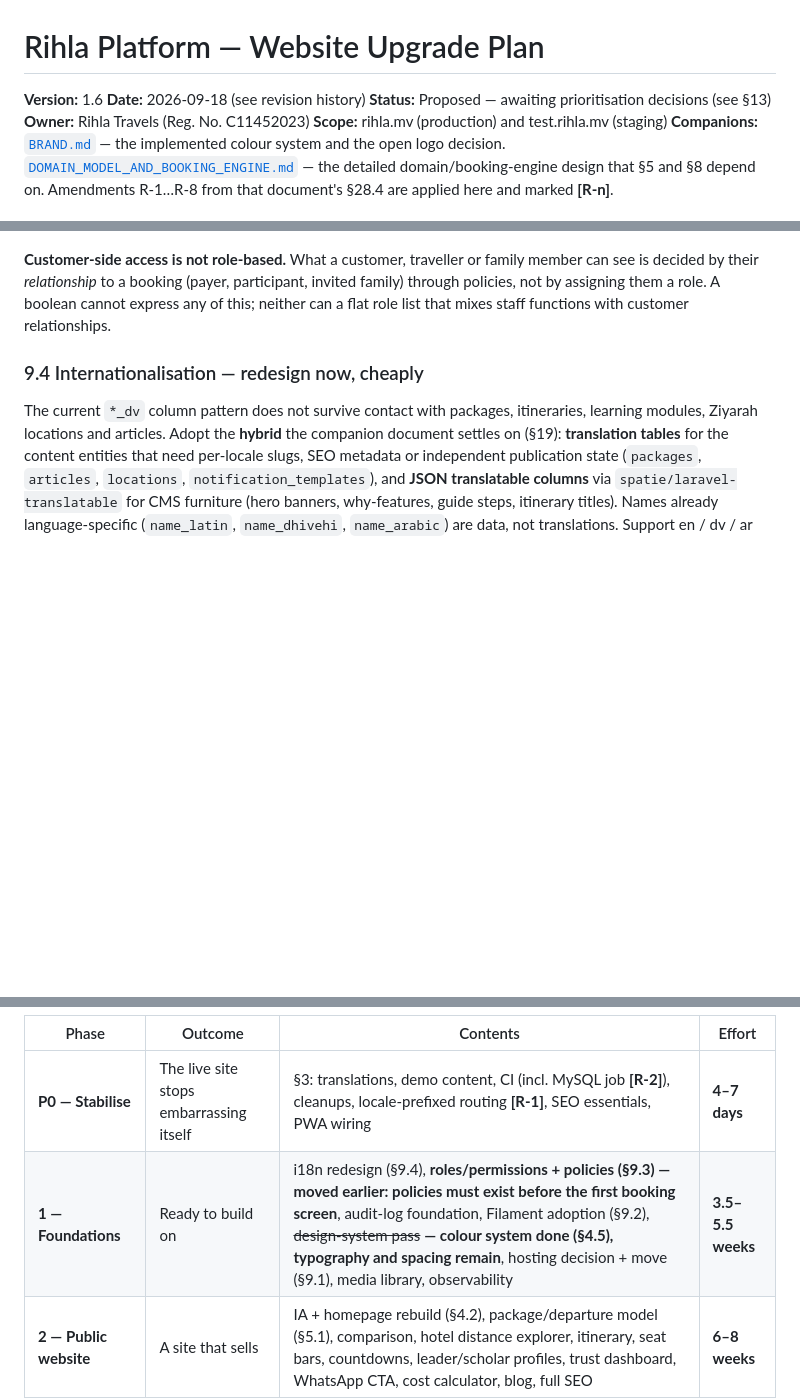
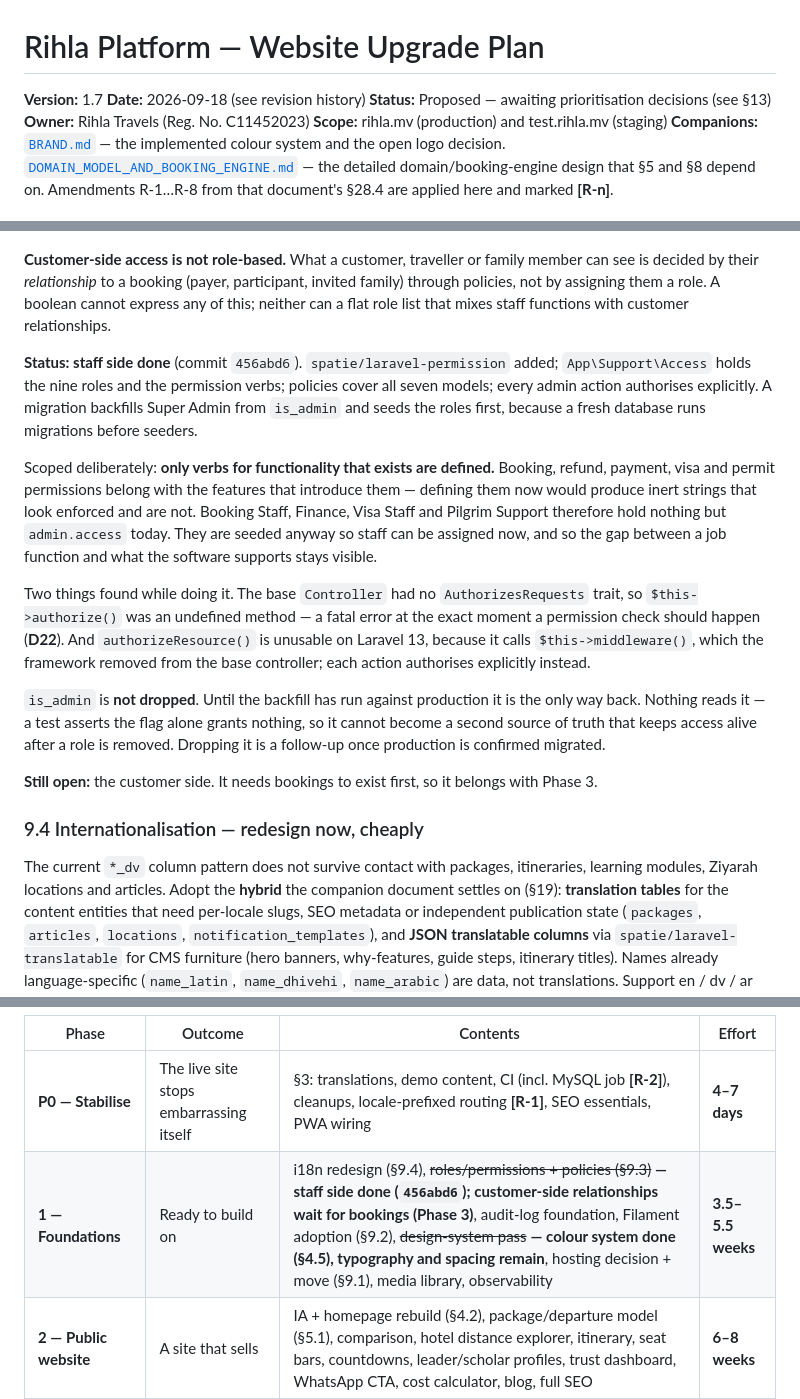
Before and after one commit to ampilarey/rihla, a Markdown page: docs/WEBSITE_UPGRADE_PLAN.md, 3 parts joined by grey strips. GitHub-like rendering; blank space fills up the shorter version.

Commit message:
Record the authorisation work and D22, D23 in the plan
Co-Authored-By: Claude Opus 5 <noreply@anthropic.com>
Claude-Session: https://claude.ai/code/session_01JoZgPLctB4zL5fwYVW7GBf

```diff
--- a/docs/WEBSITE_UPGRADE_PLAN.md
+++ b/docs/WEBSITE_UPGRADE_PLAN.md
@@ -1,6 +1,6 @@
 # Rihla Platform — Website Upgrade Plan
 
-**Version:** 1.6
+**Version:** 1.7
 **Date:** 2026-09-18 (see revision history)
 **Status:** Proposed — awaiting prioritisation decisions (see §13)
 **Owner:** Rihla Travels (Reg. No. C11452023)
@@ -534,6 +537,16 @@ Replace the `is_admin` boolean with real roles and permissions (`spatie/laravel-
 
 **Customer-side access is not role-based.** What a customer, traveller or family member can see is decided by their *relationship* to a booking (payer, participant, invited family) through policies, not by assigning them a role. A boolean cannot express any of this; neither can a flat role list that mixes staff functions with customer relationships.
 
+**Status: staff side done** (commit `456abd6`). `spatie/laravel-permission` added; `App\Support\Access` holds the nine roles and the permission verbs; policies cover all seven models; every admin action authorises explicitly. A migration backfills Super Admin from `is_admin` and seeds the roles first, because a fresh database runs migrations before seeders.
+
+Scoped deliberately: **only verbs for functionality that exists are defined.** Booking, refund, payment, visa and permit permissions belong with the features that introduce them — defining them now would produce inert strings that look enforced and are not. Booking Staff, Finance, Visa Staff and Pilgrim Support therefore hold nothing but `admin.access` today. They are seeded anyway so staff can be assigned now, and so the gap between a job function and what the software supports stays visible.
+
+Two things found while doing it. The base `Controller` had no `AuthorizesRequests` trait, so `$this->authorize()` was an undefined method — a fatal error at the exact moment a permission check should happen (**D22**). And `authorizeResource()` is unusable on Laravel 13, because it calls `$this->middleware()`, which the framework removed from the base controller; each action authorises explicitly instead.
+
+`is_admin` is **not dropped**. Until the backfill has run against production it is the only way back. Nothing reads it — a test asserts the flag alone grants nothing, so it cannot become a second source of truth that keeps access alive after a role is removed. Dropping it is a follow-up once production is confirmed migrated.
+
+**Still open:** the customer side. It needs bookings to exist first, so it belongs with Phase 3.
+
 ### 9.4 Internationalisation — redesign now, cheaply
 
 The current `*_dv` column pattern does not survive contact with packages, itineraries, learning modules, Ziyarah locations and articles. Adopt the **hybrid** the companion document settles on (§19): **translation tables** for the content entities that need per-locale slugs, SEO metadata or independent publication state (`packages`, `articles`, `locations`, `notification_templates`), and **JSON translatable columns** via `spatie/laravel-translatable` for CMS furniture (hero banners, why-features, guide steps, itinerary titles). Names already language-specific (`name_latin`, `name_dhivehi`, `name_arabic`) are data, not translations. Support en / dv / ar with full RTL. Doing this in Phase 1, while there are eight models, costs days; doing it in Phase 5 costs weeks. **Locale-in-URL (P0.7) is the prerequisite.**
@@ -680,7 +693,7 @@ Estimates assume **one full-time Laravel developer** plus the owner for content
 | Phase | Outcome | Contents | Effort |
 |---|---|---|---|
 | **P0 — Stabilise** | The live site stops embarrassing itself | §3: translations, demo content, CI (incl. MySQL job **[R-2]**), cleanups, locale-prefixed routing **[R-1]**, SEO essentials, PWA wiring | **4–7 days** |
-| **1 — Foundations** | Ready to build on | i18n redesign (§9.4), **roles/permissions + policies (§9.3) — moved earlier: policies must exist before the first booking screen**, audit-log foundation, Filament adoption (§9.2), ~~design-system pass~~ **— colour system done (§4.5), typography and spacing remain**, hosting decision + move (§9.1), media library, observability | **3.5–5.5 weeks** |
+| **1 — Foundations** | Ready to build on | i18n redesign (§9.4), ~~roles/permissions + policies (§9.3)~~ **— staff side done (`456abd6`); customer-side relationships wait for bookings (Phase 3)**, audit-log foundation, Filament adoption (§9.2), ~~design-system pass~~ **— colour system done (§4.5), typography and spacing remain**, hosting decision + move (§9.1), media library, observability | **3.5–5.5 weeks** |
 | **2 — Public website** | A site that sells | IA + homepage rebuild (§4.2), package/departure model (§5.1), comparison, hotel distance explorer, itinerary, seat bars, countdowns, leader/scholar profiles, trust dashboard, WhatsApp CTA, cost calculator, blog, full SEO | **6–8 weeks** |
 | **3 — Booking & payments** | Money online, spreadsheets retired | Booking flow (§5.2), BML Connect (§5.3), instalments, invoices, document wallet **with versioning** (§5.5) **[R-8]**, **visa applications (§5.4a)** and **Nusuk permits (§5.4b)** as separate deliverables **[R-4]**, minimal CRM (§8.1), **import of historical customers/pilgrims from spreadsheets with duplicate detection** (companion §5.3), Pilgrim Portal v1 (§6.1) | **8–10 weeks** |
 | **4 — Operations & portals** | The journey runs on the platform | Journey planning & capacity (§8.2), room allocation, operations (§8.3), Tour Leader Portal (§6.3), Family Portal (§6.2), safety & emergency (§6.5), notifications | **8–10 weeks** |
```
Also changed, not shown: other parts of docs/WEBSITE_UPGRADE_PLAN.md (+3 -0 lines).
